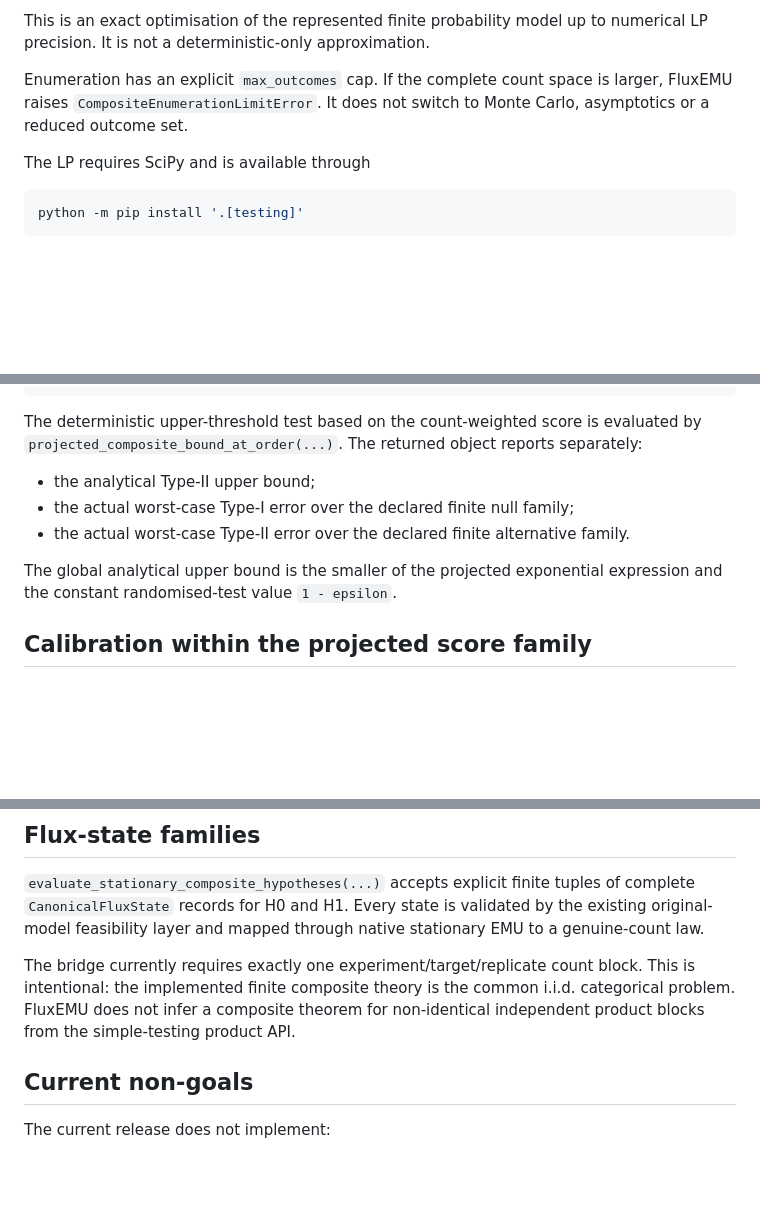
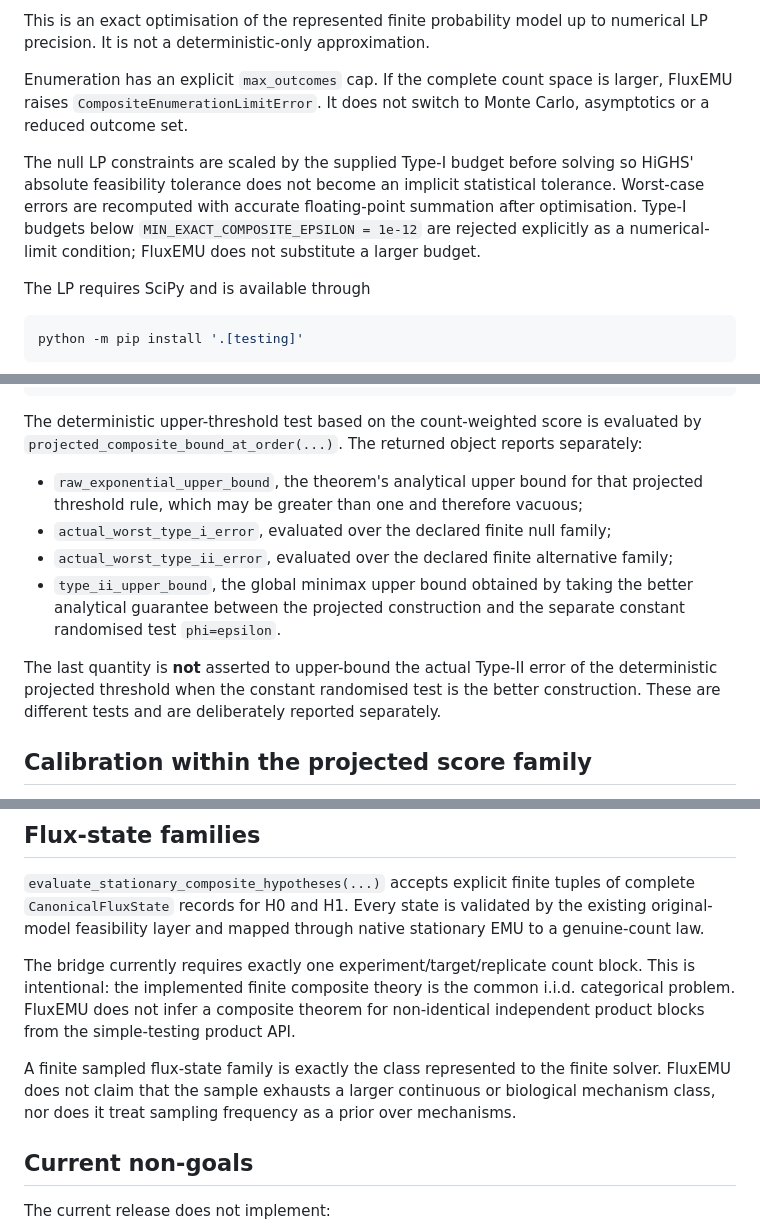
Before and after one commit to esig626/CarbonScope, a Markdown page: docs/COMPOSITE_TESTING.md, 3 parts joined by grey strips. GitHub-like rendering; blank space fills up the shorter version.

Commit message:
Clarify composite numerical and projected bound semantics

````diff
--- a/docs/COMPOSITE_TESTING.md
+++ b/docs/COMPOSITE_TESTING.md
@@ -74,6 +74,8 @@ This is an exact optimisation of the represented finite probability model up to
 
 Enumeration has an explicit `max_outcomes` cap. If the complete count space is larger, FluxEMU raises `CompositeEnumerationLimitError`. It does not switch to Monte Carlo, asymptotics or a reduced outcome set.
 
+The null LP constraints are scaled by the supplied Type-I budget before solving so HiGHS' absolute feasibility tolerance does not become an implicit statistical tolerance. Worst-case errors are recomputed with accurate floating-point summation after optimisation. Type-I budgets below `MIN_EXACT_COMPOSITE_EPSILON = 1e-12` are rejected explicitly as a numerical-limit condition; FluxEMU does not substitute a larger budget.
+
 The LP requires SciPy and is available through
 
 ```bash
@@ -123,11 +125,12 @@ tau_min = n * [r - (1-lambda) D*] / lambda.
 
 The deterministic upper-threshold test based on the count-weighted score is evaluated by `projected_composite_bound_at_order(...)`. The returned object reports separately:
 
-- the analytical Type-II upper bound;
-- the actual worst-case Type-I error over the declared finite null family;
-- the actual worst-case Type-II error over the declared finite alternative family.
+- `raw_exponential_upper_bound`, the theorem's analytical upper bound for that projected threshold rule, which may be greater than one and therefore vacuous;
+- `actual_worst_type_i_error`, evaluated over the declared finite null family;
+- `actual_worst_type_ii_error`, evaluated over the declared finite alternative family;
+- `type_ii_upper_bound`, the global minimax upper bound obtained by taking the better analytical guarantee between the projected construction and the separate constant randomised test `phi=epsilon`.
 
-The global analytical upper bound is the smaller of the projected exponential expression and the constant randomised-test value `1 - epsilon`.
+The last quantity is **not** asserted to upper-bound the actual Type-II error of the deterministic projected threshold when the constant randomised test is the better construction. These are different tests and are deliberately reported separately.
 
 ## Calibration within the projected score family
 
@@ -155,6 +158,8 @@ Exact reduction to a simple pair requires an additional ordering/optimality resu
 
 The bridge currently requires exactly one experiment/target/replicate count block. This is intentional: the implemented finite composite theory is the common i.i.d. categorical problem. FluxEMU does not infer a composite theorem for non-identical independent product blocks from the simple-testing product API.
 
+A finite sampled flux-state family is exactly the class represented to the finite solver. FluxEMU does not claim that the sample exhausts a larger continuous or biological mechanism class, nor does it treat sampling frequency as a prior over mechanisms.
+
 ## Current non-goals
 
 The current release does not implement:
````
